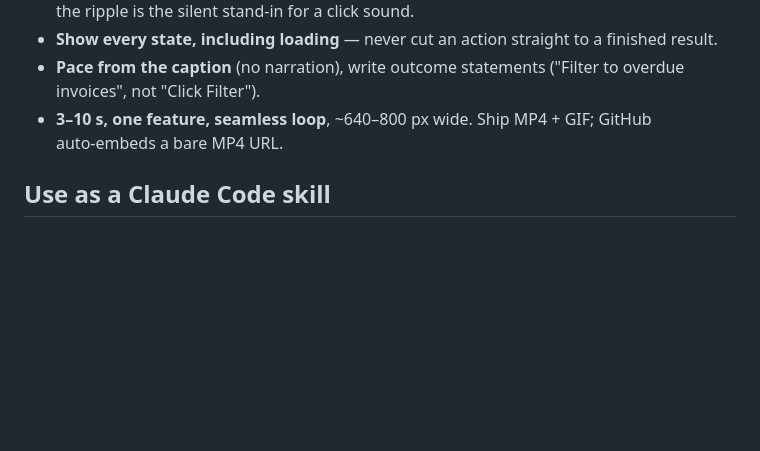
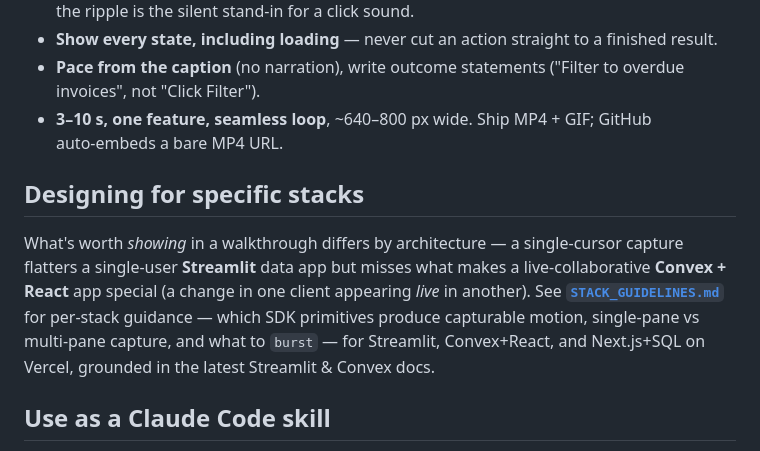
Before and after one commit to HomenShum/feature-proof-studio, a Markdown page: README.md, the part around the change. GitHub-like rendering; blank space fills up the shorter version.

```diff
--- a/README.md
+++ b/README.md
@@ -117,6 +117,16 @@ full list with sources:
 - **Pace from the caption** (no narration), write outcome statements ("Filter to overdue invoices", not "Click Filter").
 - **3–10 s, one feature, seamless loop**, ~640–800 px wide. Ship MP4 + GIF; GitHub auto‑embeds a bare MP4 URL.
 
+## Designing for specific stacks
+
+What's worth *showing* in a walkthrough differs by architecture — a single-cursor
+capture flatters a single-user **Streamlit** data app but misses what makes a
+live-collaborative **Convex + React** app special (a change in one client appearing
+*live* in another). See **[`STACK_GUIDELINES.md`](STACK_GUIDELINES.md)** for per-stack
+guidance — which SDK primitives produce capturable motion, single-pane vs multi-pane
+capture, and what to `burst` — for Streamlit, Convex+React, and Next.js+SQL on Vercel,
+grounded in the latest Streamlit & Convex docs.
+
 ## Use as a Claude Code skill
 
 This repo *is* a [Claude Code](https://docs.claude.com/en/docs/claude-code) skill —
```
Also changed, not shown: SKILL.md (+5 -0 lines), STACK_GUIDELINES.md (added, +139 -0 lines).
